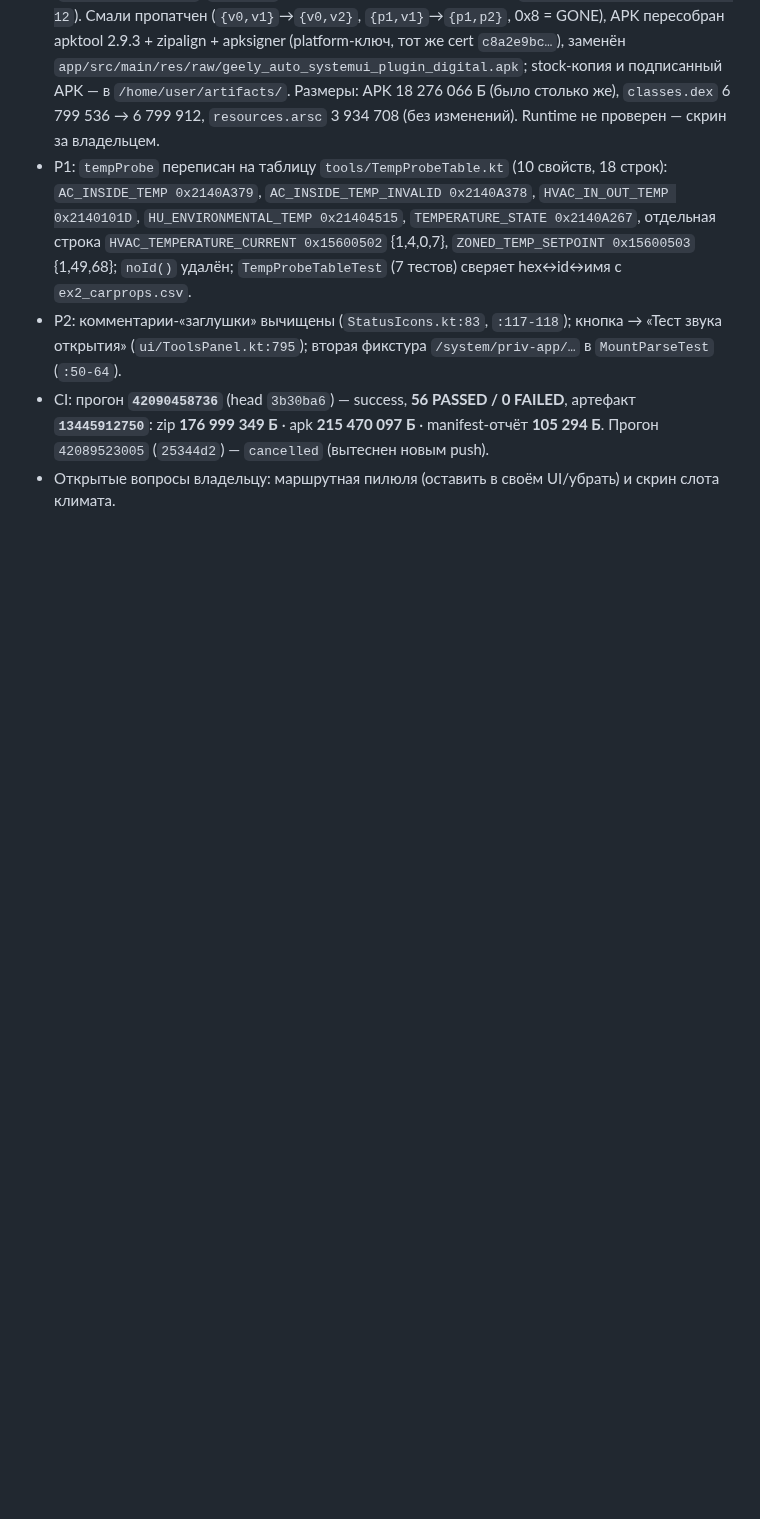
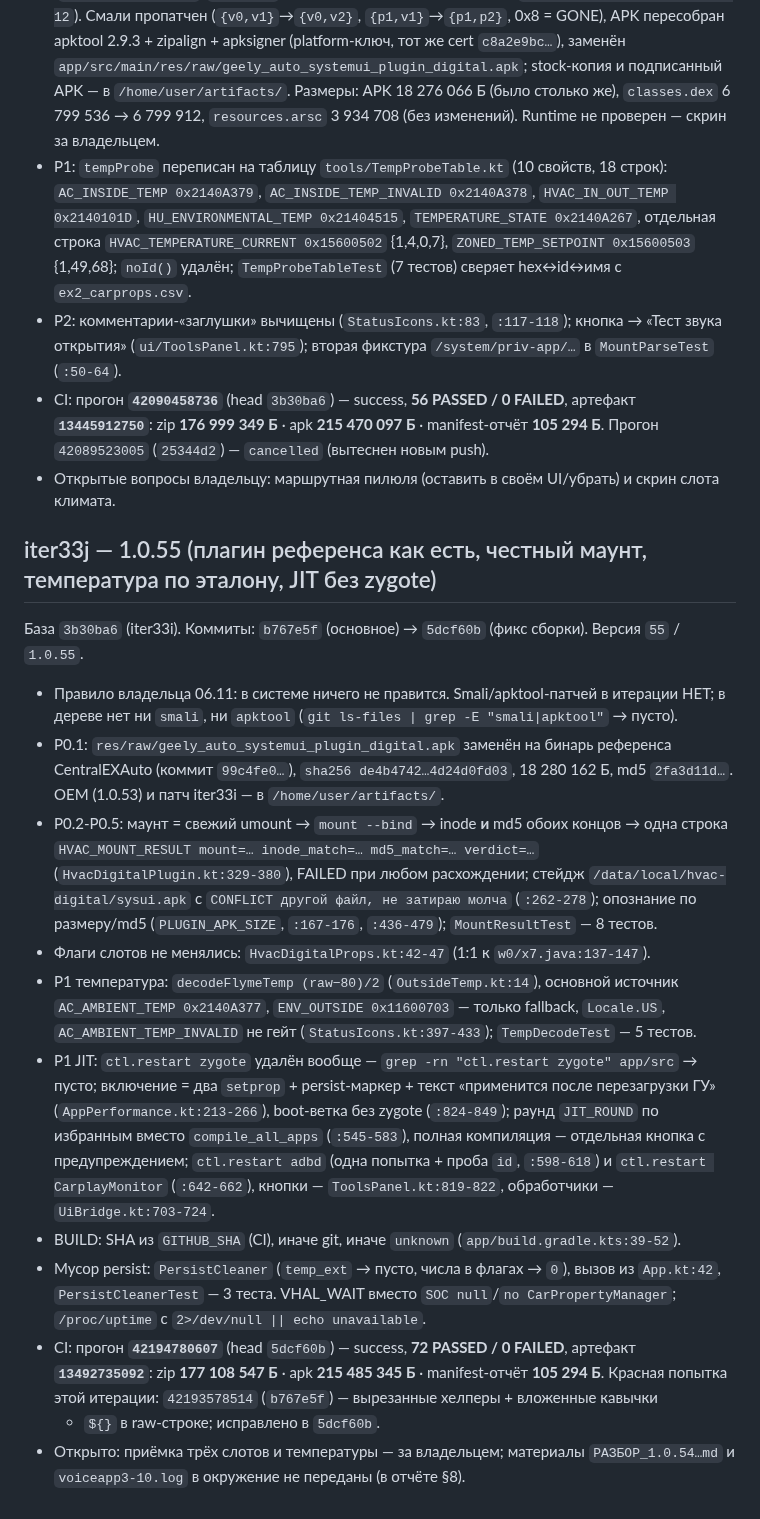
Before and after one commit to AlekseiAlekseikov/Backup, a Markdown page: docs/agent/WORKLOG.md, the part around the change. Drawn GitHub-style; blank space fills up the shorter version.

Commit message:
iter33j: отчёт docs/agent/REPORT_iter33j.md и WORKLOG (CI 42194780607, артефакт 13492735092, 72 PASSED)

```diff
--- a/docs/agent/WORKLOG.md
+++ b/docs/agent/WORKLOG.md
@@ -666,3 +666,38 @@
   **`13445912750`**: zip **176 999 349 Б** · apk **215 470 097 Б** · manifest-отчёт **105 294 Б**.
   Прогон `42089523005` (`25344d2`) — `cancelled` (вытеснен новым push).
 - Открытые вопросы владельцу: маршрутная пилюля (оставить в своём UI/убрать) и скрин слота климата.
+
+## iter33j — 1.0.55 (плагин референса как есть, честный маунт, температура по эталону, JIT без zygote)
+
+База `3b30ba6` (iter33i). Коммиты: `b767e5f` (основное) → `5dcf60b` (фикс сборки). Версия `55` / `1.0.55`.
+
+- Правило владельца 06.11: в системе ничего не правится. Smali/apktool-патчей в итерации НЕТ; в дереве
+  нет ни `smali`, ни `apktool` (`git ls-files | grep -E "smali|apktool"` → пусто).
+- P0.1: `res/raw/geely_auto_systemui_plugin_digital.apk` заменён на бинарь референса CentralEXAuto
+  (коммит `99c4fe0…`), `sha256 de4b4742…4d24d0fd03`, 18 280 162 Б, md5 `2fa3d11d…`. OEM (1.0.53) и
+  патч iter33i — в `/home/user/artifacts/`.
+- P0.2-P0.5: маунт = свежий umount → `mount --bind` → inode **и** md5 обоих концов → одна строка
+  `HVAC_MOUNT_RESULT mount=… inode_match=… md5_match=… verdict=…` (`HvacDigitalPlugin.kt:329-380`),
+  FAILED при любом расхождении; стейдж `/data/local/hvac-digital/sysui.apk` с `CONFLICT другой файл,
+  не затираю молча` (`:262-278`); опознание по размеру/md5 (`PLUGIN_APK_SIZE`, `:167-176`, `:436-479`);
+  `MountResultTest` — 8 тестов.
+- Флаги слотов не менялись: `HvacDigitalProps.kt:42-47` (1:1 к `w0/x7.java:137-147`).
+- P1 температура: `decodeFlymeTemp (raw−80)/2` (`OutsideTemp.kt:14`), основной источник
+  `AC_AMBIENT_TEMP 0x2140A377`, `ENV_OUTSIDE 0x11600703` — только fallback, `Locale.US`,
+  `AC_AMBIENT_TEMP_INVALID` не гейт (`StatusIcons.kt:397-433`); `TempDecodeTest` — 5 тестов.
+- P1 JIT: `ctl.restart zygote` удалён вообще — `grep -rn "ctl.restart zygote" app/src` → пусто;
+  включение = два `setprop` + persist-маркер + текст «применится после перезагрузки ГУ»
+  (`AppPerformance.kt:213-266`), boot-ветка без zygote (`:824-849`); раунд `JIT_ROUND` по избранным
+  вместо `compile_all_apps` (`:545-583`), полная компиляция — отдельная кнопка с предупреждением;
+  `ctl.restart adbd` (одна попытка + проба `id`, `:598-618`) и `ctl.restart CarplayMonitor` (`:642-662`),
+  кнопки — `ToolsPanel.kt:819-822`, обработчики — `UiBridge.kt:703-724`.
+- BUILD: SHA из `GITHUB_SHA` (CI), иначе git, иначе `unknown` (`app/build.gradle.kts:39-52`).
+- Мусор persist: `PersistCleaner` (`temp_ext` → пусто, числа в флагах → `0`), вызов из `App.kt:42`,
+  `PersistCleanerTest` — 3 теста. VHAL_WAIT вместо `SOC null`/`no CarPropertyManager`;
+  `/proc/uptime` с `2>/dev/null || echo unavailable`.
+- CI: прогон **`42194780607`** (head `5dcf60b`) — success, **72 PASSED / 0 FAILED**, артефакт
+  **`13492735092`**: zip **177 108 547 Б** · apk **215 485 345 Б** · manifest-отчёт **105 294 Б**.
+  Красная попытка этой итерации: `42193578514` (`b767e5f`) — вырезанные хелперы + вложенные кавычки
+  + `${}` в raw-строке; исправлено в `5dcf60b`.
+- Открыто: приёмка трёх слотов и температуры — за владельцем; материалы `РАЗБОР_1.0.54…md` и
+  `voiceapp3-10.log` в окружение не переданы (в отчёте §8).
```
Also changed, not shown: docs/agent/REPORT_iter33j.md (added, +202 -0 lines).
